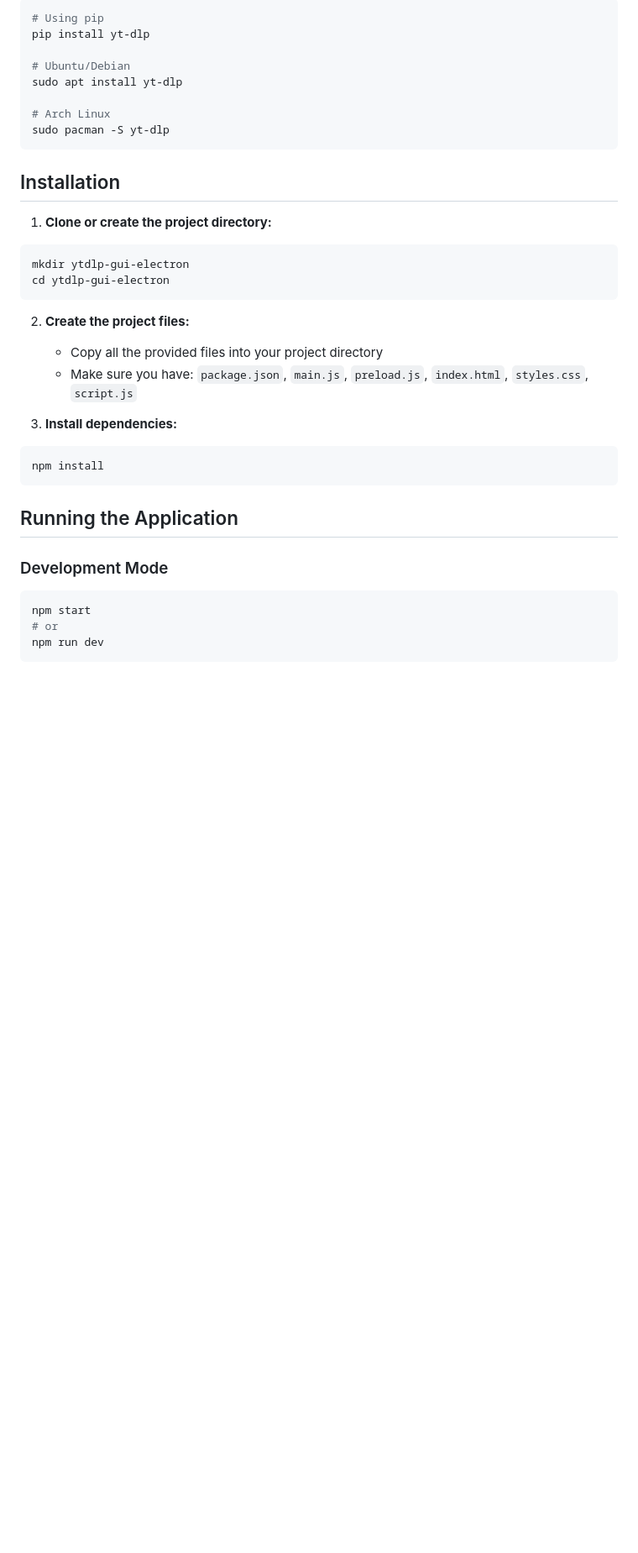
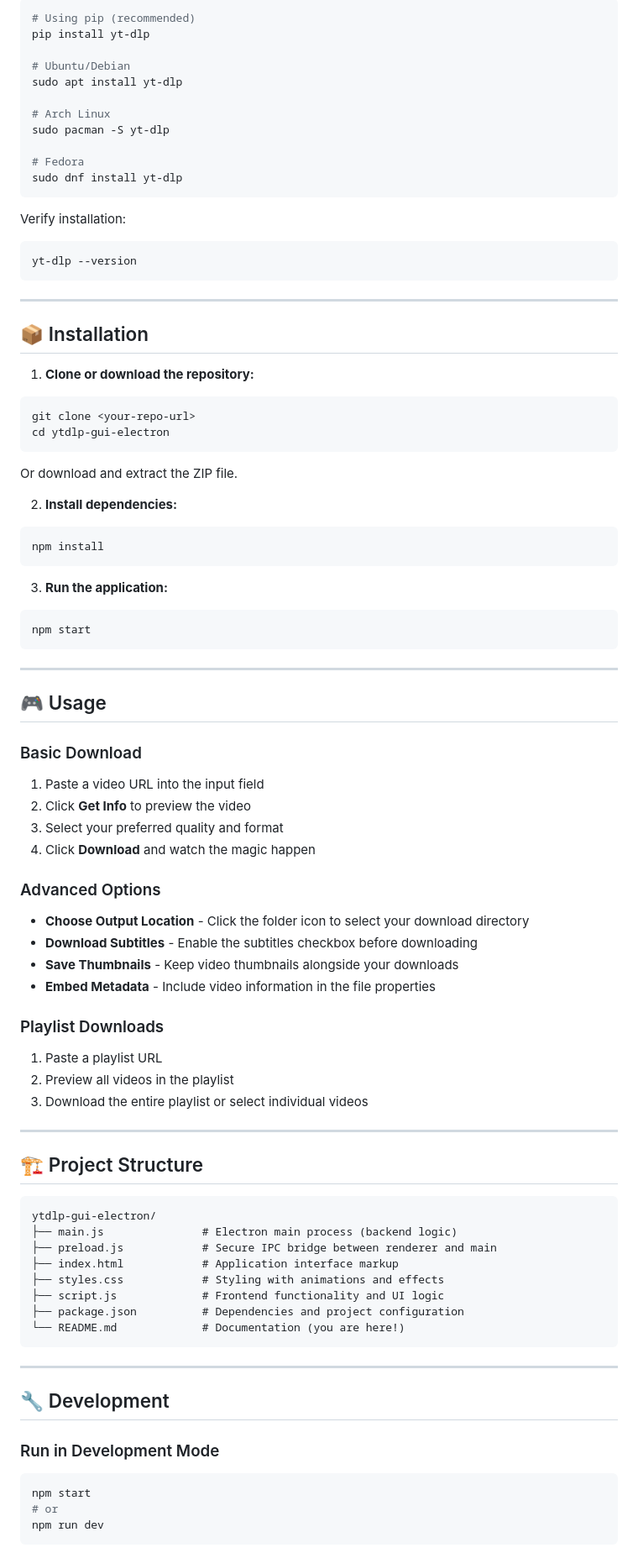
Before and after one commit to Mohammed-ALhassanSE/EZDownload, a Markdown page: README.md, the part around one of its changes. Shown at 84% size. GitHub-like rendering; folded sections open; blank space fills up the shorter version.

````diff
--- a/README.md
+++ b/README.md
@@ -49,5 +87,5 @@ pip install yt-dlp
 ```bash
-# Using pip
+# Using pip (recommended)
 pip install yt-dlp
 
 # Ubuntu/Debian
@@ -55,28 +93,84 @@ sudo apt install yt-dlp
 
 # Arch Linux
 sudo pacman -S yt-dlp
+
+# Fedora
+sudo dnf install yt-dlp
+```
+</details>
+
+Verify installation:
+```bash
+yt-dlp --version
 ```
 
-## Installation
+---
 
-1. **Clone or create the project directory:**
+## 📦 Installation
+
+1. **Clone or download the repository:**
+
 ```bash
-mkdir ytdlp-gui-electron
+git clone <your-repo-url>
 cd ytdlp-gui-electron
 ```
 
-2. **Create the project files:**
-   - Copy all the provided files into your project directory
-   - Make sure you have: `package.json`, `main.js`, `preload.js`, `index.html`, `styles.css`, `script.js`
+Or download and extract the ZIP file.
 
-3. **Install dependencies:**
+2. **Install dependencies:**
+
 ```bash
 npm install
 ```
 
-## Running the Application
+3. **Run the application:**
 
-### Development Mode
+```bash
+npm start
+```
+
+---
+
+## 🎮 Usage
+
+### Basic Download
+1. Paste a video URL into the input field
+2. Click **Get Info** to preview the video
+3. Select your preferred quality and format
+4. Click **Download** and watch the magic happen
+
+### Advanced Options
+- **Choose Output Location** - Click the folder icon to select your download directory
+- **Download Subtitles** - Enable the subtitles checkbox before downloading
+- **Save Thumbnails** - Keep video thumbnails alongside your downloads
+- **Embed Metadata** - Include video information in the file properties
+
+### Playlist Downloads
+1. Paste a playlist URL
+2. Preview all videos in the playlist
+3. Download the entire playlist or select individual videos
+
+---
+
+## 🏗️ Project Structure
+
+```
+ytdlp-gui-electron/
+├── main.js               # Electron main process (backend logic)
+├── preload.js            # Secure IPC bridge between renderer and main
+├── index.html            # Application interface markup
+├── styles.css            # Styling with animations and effects
+├── script.js             # Frontend functionality and UI logic
+├── package.json          # Dependencies and project configuration
+└── README.md             # Documentation (you are here!)
+```
+
+---
+
+## 🔧 Development
+
+### Run in Development Mode
+
 ```bash
 npm start
 # or
````
Also changed, not shown: other parts of README.md (+188 -119 lines).
